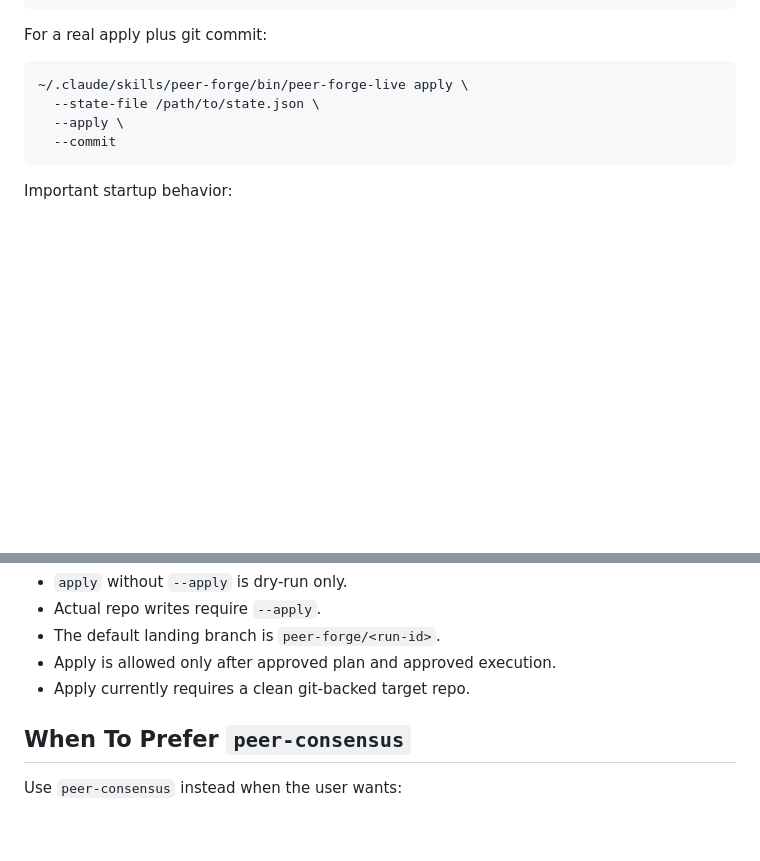
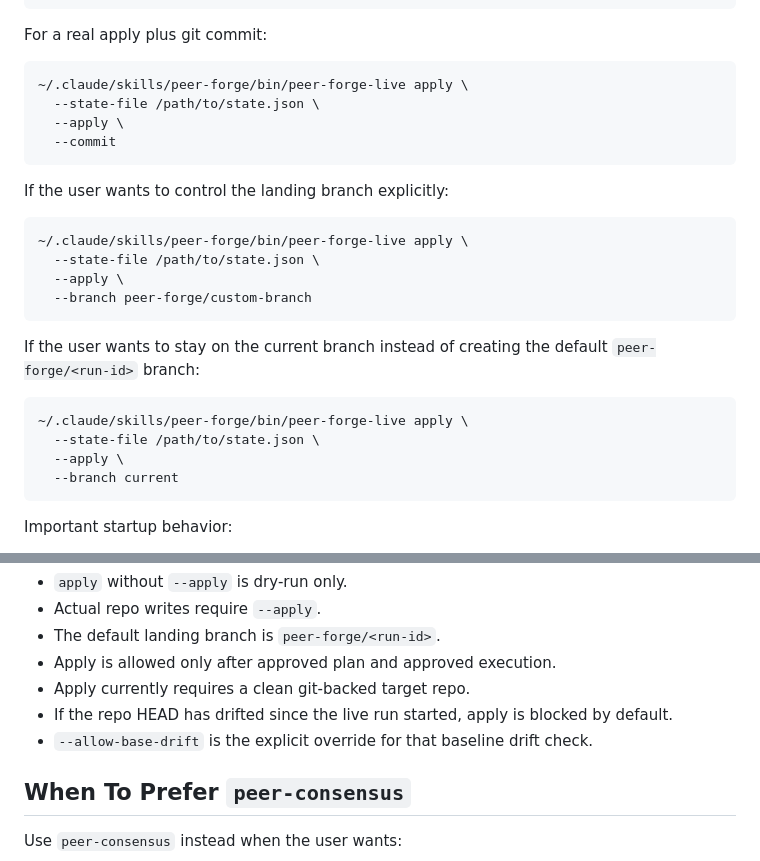
Before and after one commit to andrewbai/peer-forge, a Markdown page: peer-forge-live/SKILL.md, 2 parts joined by grey strips. Drawn GitHub-style; blank space fills up the shorter version.

Commit message:
Document live apply branch and drift controls

````diff
--- a/peer-forge-live/SKILL.md
+++ b/peer-forge-live/SKILL.md
@@ -106,6 +106,24 @@ For a real apply plus git commit:
   --commit
 ```
 
+If the user wants to control the landing branch explicitly:
+
+```bash
+~/.claude/skills/peer-forge/bin/peer-forge-live apply \
+  --state-file /path/to/state.json \
+  --apply \
+  --branch peer-forge/custom-branch
+```
+
+If the user wants to stay on the current branch instead of creating the default `peer-forge/<run-id>` branch:
+
+```bash
+~/.claude/skills/peer-forge/bin/peer-forge-live apply \
+  --state-file /path/to/state.json \
+  --apply \
+  --branch current
+```
+
 Important startup behavior:
 
 - Do not promise a fully unattended start.
@@ -143,6 +161,8 @@ Live apply rules:
 - The default landing branch is `peer-forge/<run-id>`.
 - Apply is allowed only after approved plan and approved execution.
 - Apply currently requires a clean git-backed target repo.
+- If the repo HEAD has drifted since the live run started, apply is blocked by default.
+- `--allow-base-drift` is the explicit override for that baseline drift check.
 
 ## When To Prefer `peer-consensus`
 
````
